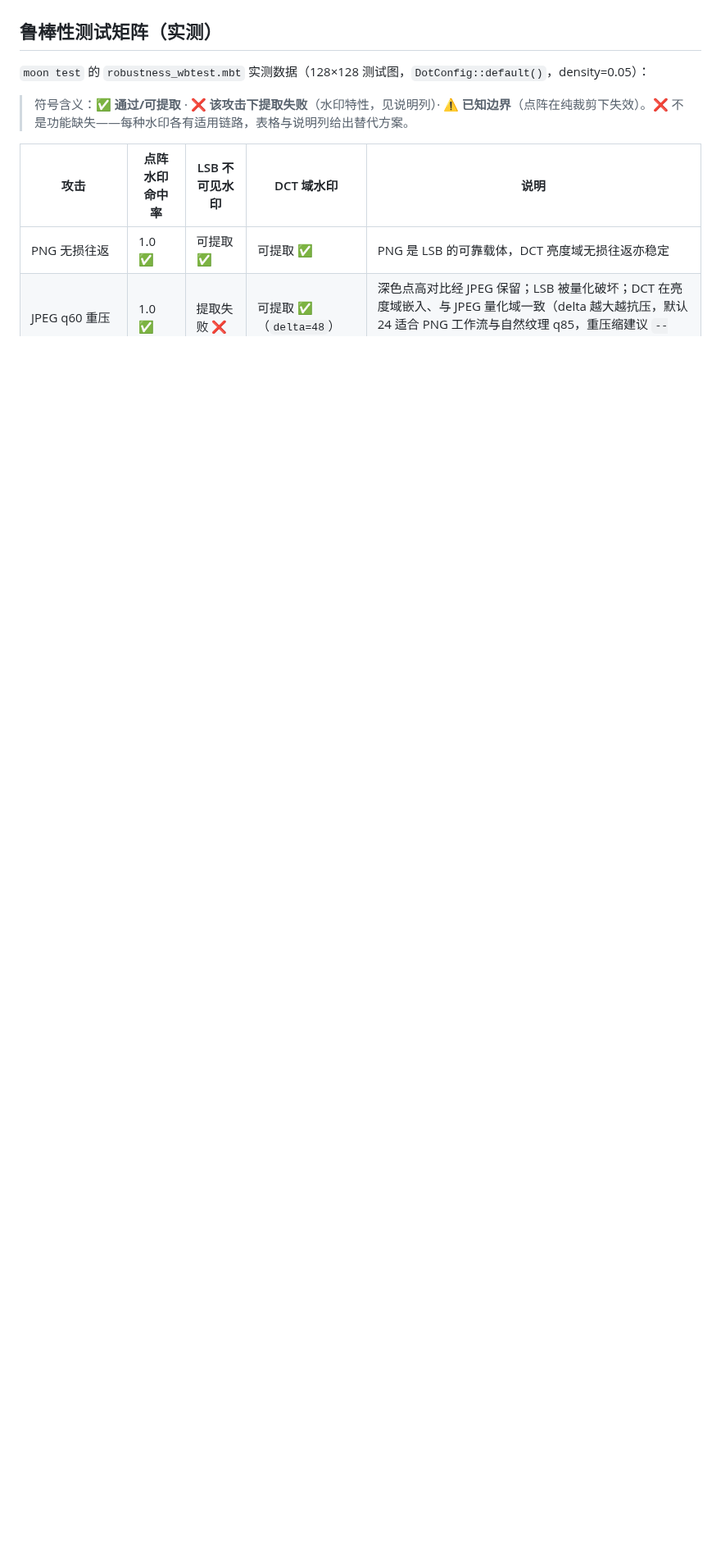
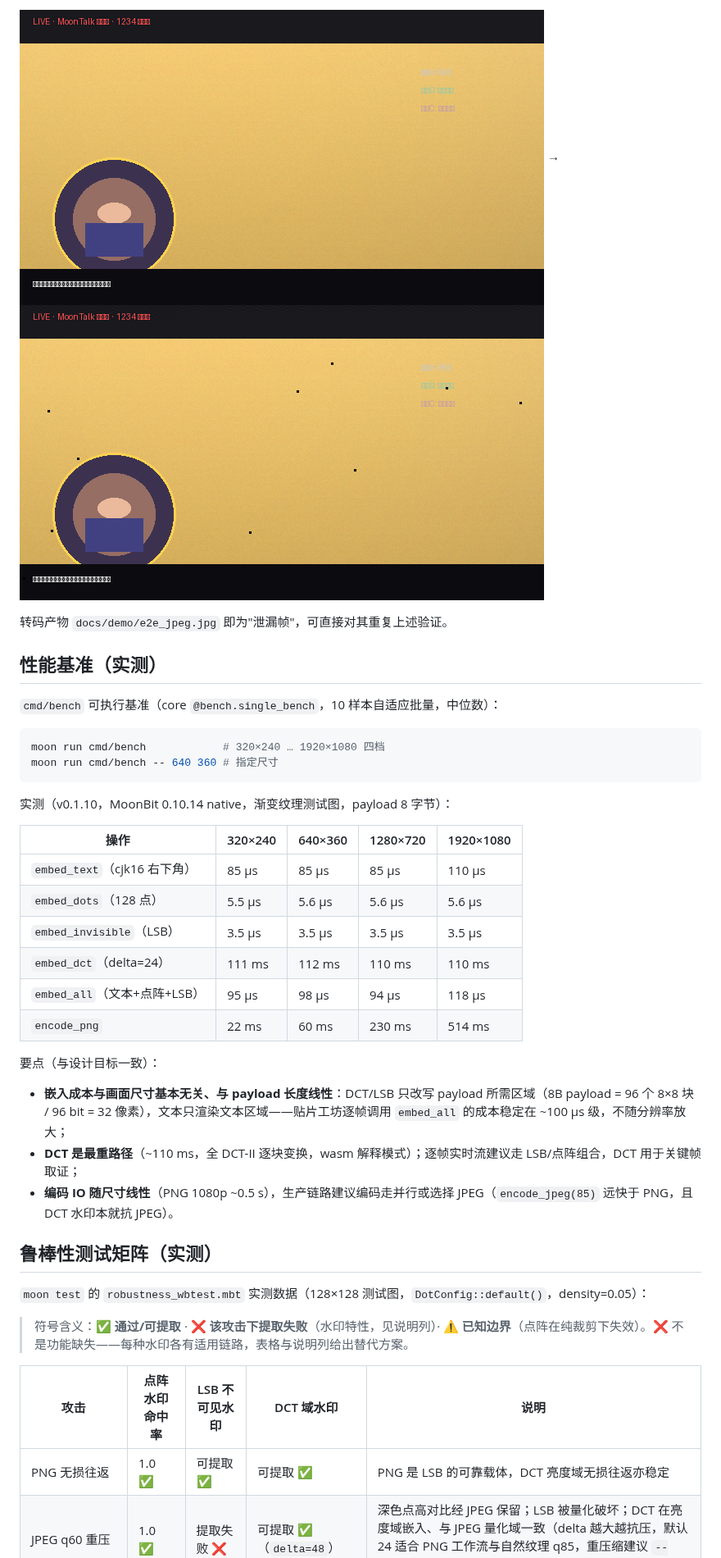
Before and after one commit to yuzhiblue/moon-watermark, a Markdown page: README.md, the part around one of its changes. Shown at 82% size. Rendered like a GitHub page; pictures changed too: assets/live_frame.png (added), docs/demo/e2e_watermarked.png (added); blank space fills up the shorter version.

````diff
--- a/README.md
+++ b/README.md
@@ -148,3 +177,33 @@ moon run cmd/main
+![原图 → 水印图（E2E 产物）](assets/live_frame.png) → ![贴片水印后](docs/demo/e2e_watermarked.png)
+
+转码产物 `docs/demo/e2e_jpeg.jpg` 即为"泄漏帧"，可直接对其重复上述验证。
+
+## 性能基准（实测）
+
+`cmd/bench` 可执行基准（core `@bench.single_bench`，10 样本自适应批量，中位数）：
+
+```bash
+moon run cmd/bench            # 320×240 … 1920×1080 四档
+moon run cmd/bench -- 640 360 # 指定尺寸
+```
+
+实测（v0.1.10，MoonBit 0.10.14 native，渐变纹理测试图，payload 8 字节）：
+
+| 操作 | 320×240 | 640×360 | 1280×720 | 1920×1080 |
+| --- | --- | --- | --- | --- |
+| `embed_text`（cjk16 右下角） | 85 µs | 85 µs | 85 µs | 110 µs |
+| `embed_dots`（128 点） | 5.5 µs | 5.6 µs | 5.6 µs | 5.6 µs |
+| `embed_invisible`（LSB） | 3.5 µs | 3.5 µs | 3.5 µs | 3.5 µs |
+| `embed_dct`（delta=24） | 111 ms | 112 ms | 110 ms | 110 ms |
+| `embed_all`（文本+点阵+LSB） | 95 µs | 98 µs | 94 µs | 118 µs |
+| `encode_png` | 22 ms | 60 ms | 230 ms | 514 ms |
+
+要点（与设计目标一致）：
+
+- **嵌入成本与画面尺寸基本无关、与 payload 长度线性**：DCT/LSB 只改写 payload 所需区域（8B payload = 96 个 8×8 块 / 96 bit = 32 像素），文本只渲染文本区域——贴片工坊逐帧调用 `embed_all` 的成本稳定在 ~100 µs 级，不随分辨率放大；
+- **DCT 是最重路径**（~110 ms，全 DCT-II 逐块变换，wasm 解释模式）；逐帧实时流建议走 LSB/点阵组合，DCT 用于关键帧取证；
+- **编码 IO 随尺寸线性**（PNG 1080p ~0.5 s），生产链路建议编码走并行或选择 JPEG（`encode_jpeg(85)` 远快于 PNG，且 DCT 水印本就抗 JPEG）。
+
 ## 鲁棒性测试矩阵（实测）
 
 `moon test` 的 `robustness_wbtest.mbt` 实测数据（128×128 测试图，`DotConfig::default()`，density=0.05）：
````
Also changed, not shown: other parts of README.md (+37 -8 lines), docs/demo/e2e_jpeg.jpg (added), 5 other files.
